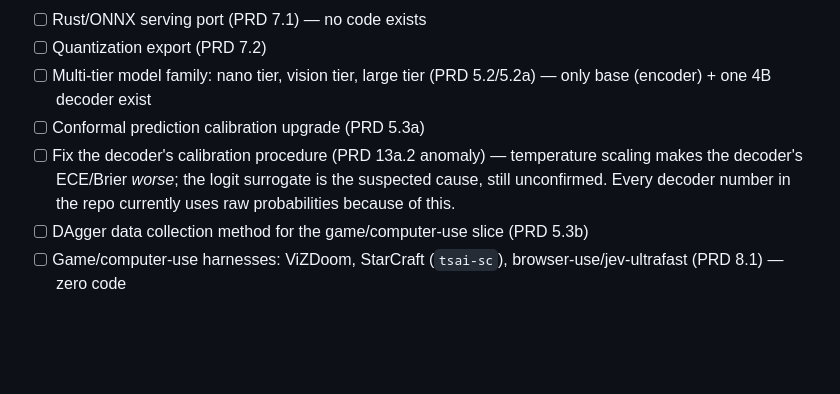
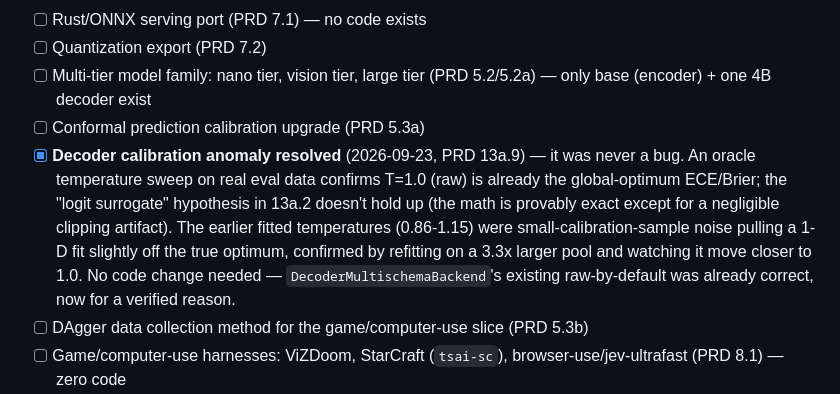
Before and after one commit to asp616848/better-jev-for-all, a Markdown page: STATUS.md, the part around the change. Drawn GitHub-style; blank space fills up the shorter version.

```diff
--- a/STATUS.md
+++ b/STATUS.md
@@ -41,7 +41,7 @@ Last verified: 2026-09-23 (independent review pass — see "Review log" at the b
 - [ ] Quantization export (PRD 7.2)
 - [ ] Multi-tier model family: nano tier, vision tier, large tier (PRD 5.2/5.2a) — only base (encoder) + one 4B decoder exist
 - [ ] Conformal prediction calibration upgrade (PRD 5.3a)
-- [ ] Fix the decoder's calibration procedure (PRD 13a.2 anomaly) — temperature scaling makes the decoder's ECE/Brier *worse*; the logit surrogate is the suspected cause, still unconfirmed. Every decoder number in the repo currently uses raw probabilities because of this.
+- [x] **Decoder calibration anomaly resolved** (2026-09-23, PRD 13a.9) — it was never a bug. An oracle temperature sweep on real eval data confirms T=1.0 (raw) is already the global-optimum ECE/Brier; the "logit surrogate" hypothesis in 13a.2 doesn't hold up (the math is provably exact except for a negligible clipping artifact). The earlier fitted temperatures (0.86-1.15) were small-calibration-sample noise pulling a 1-D fit slightly off the true optimum, confirmed by refitting on a 3.3x larger pool and watching it move closer to 1.0. No code change needed — `DecoderMultischemaBackend`'s existing raw-by-default was already correct, now for a verified reason.
 - [ ] DAgger data collection method for the game/computer-use slice (PRD 5.3b)
 - [ ] Game/computer-use harnesses: ViZDoom, StarCraft (`tsai-sc`), browser-use/jev-ultrafast (PRD 8.1) — zero code
 - [ ] Cascade serving architecture, nano→base escalation (PRD 4.1 G5)
```
Also changed, not shown: PRD.md (+11 -0 lines).
